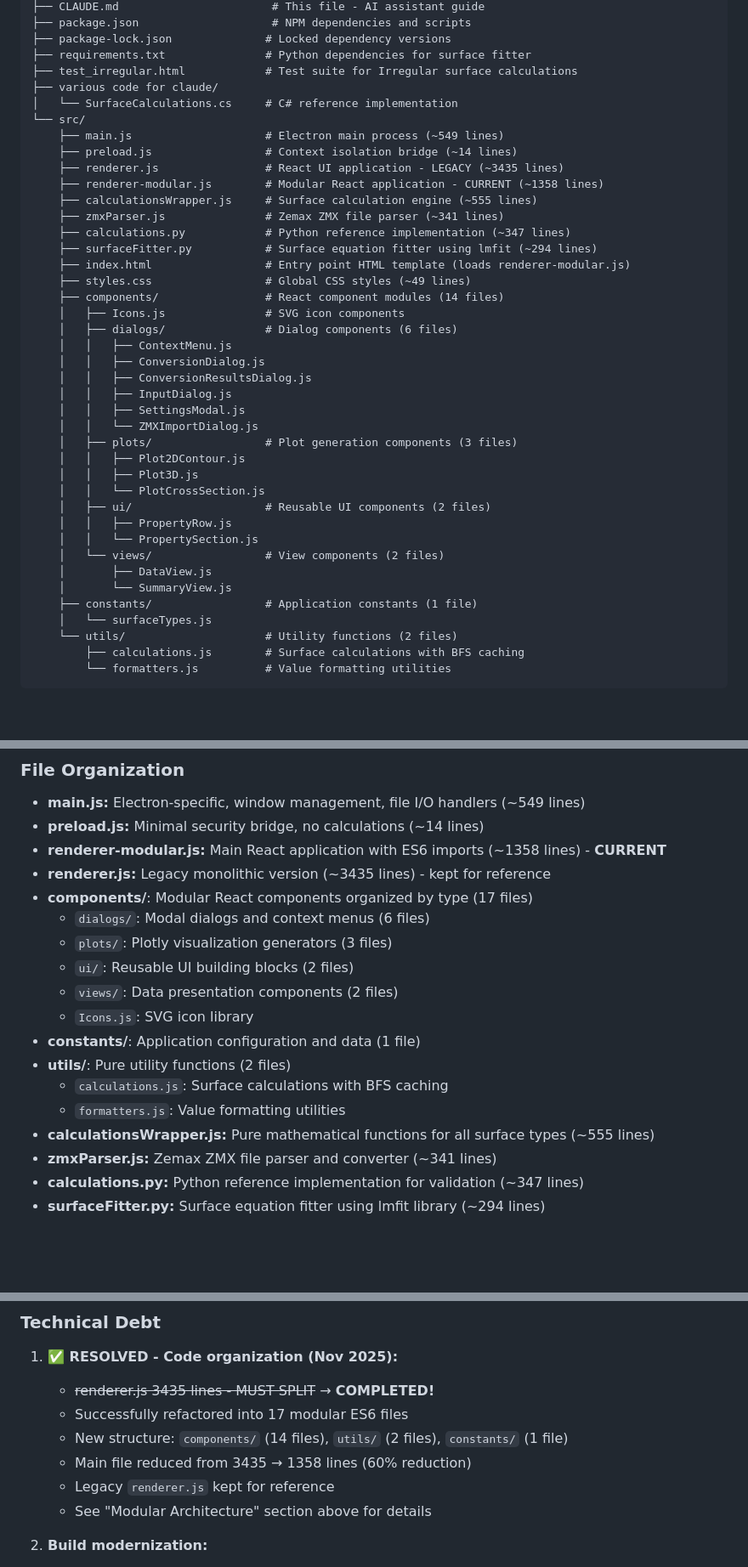
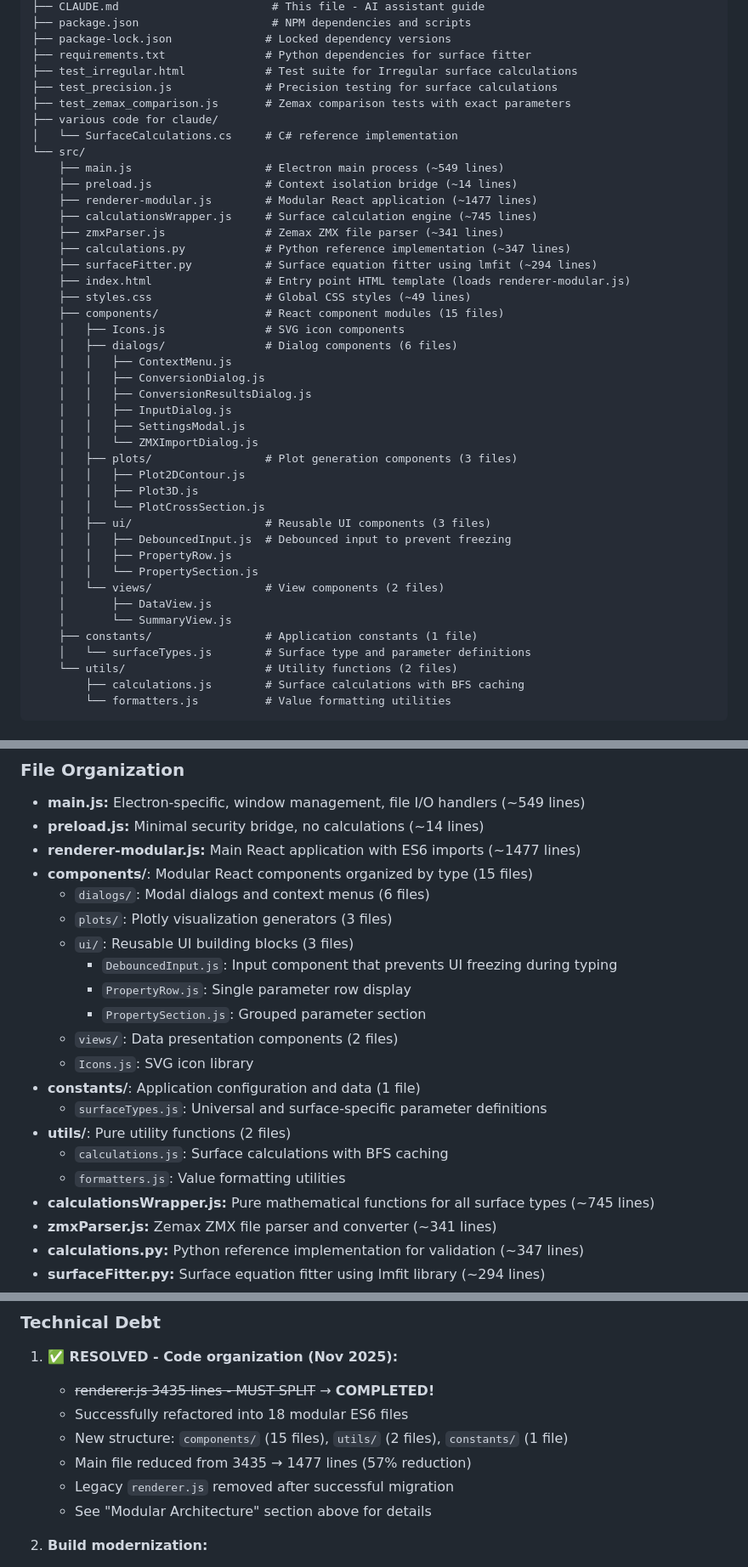
Before and after one commit to JagermeisterLover/SurfaceExpert, a Markdown page: CLAUDE.md, 3 parts joined by grey strips. Shown at 85% size. Rendered like a GitHub page; blank space fills up the shorter version.

```diff
--- a/CLAUDE.md
+++ b/CLAUDE.md
@@ -24,20 +24,21 @@ SurfaceExpert/
 ├── package-lock.json              # Locked dependency versions
 ├── requirements.txt               # Python dependencies for surface fitter
 ├── test_irregular.html            # Test suite for Irregular surface calculations
+├── test_precision.js              # Precision testing for surface calculations
+├── test_zemax_comparison.js       # Zemax comparison tests with exact parameters
 ├── various code for claude/
 │   └── SurfaceCalculations.cs     # C# reference implementation
 └── src/
     ├── main.js                    # Electron main process (~549 lines)
     ├── preload.js                 # Context isolation bridge (~14 lines)
-    ├── renderer.js                # React UI application - LEGACY (~3435 lines)
-    ├── renderer-modular.js        # Modular React application - CURRENT (~1358 lines)
-    ├── calculationsWrapper.js     # Surface calculation engine (~555 lines)
+    ├── renderer-modular.js        # Modular React application (~1477 lines)
+    ├── calculationsWrapper.js     # Surface calculation engine (~745 lines)
     ├── zmxParser.js               # Zemax ZMX file parser (~341 lines)
     ├── calculations.py            # Python reference implementation (~347 lines)
     ├── surfaceFitter.py           # Surface equation fitter using lmfit (~294 lines)
     ├── index.html                 # Entry point HTML template (loads renderer-modular.js)
     ├── styles.css                 # Global CSS styles (~49 lines)
-    ├── components/                # React component modules (14 files)
+    ├── components/                # React component modules (15 files)
     │   ├── Icons.js               # SVG icon components
     │   ├── dialogs/               # Dialog components (6 files)
     │   │   ├── ContextMenu.js
@@ -50,14 +51,15 @@ SurfaceExpert/
     │   │   ├── Plot2DContour.js
     │   │   ├── Plot3D.js
     │   │   └── PlotCrossSection.js
-    │   ├── ui/                    # Reusable UI components (2 files)
+    │   ├── ui/                    # Reusable UI components (3 files)
+    │   │   ├── DebouncedInput.js  # Debounced input to prevent freezing
     │   │   ├── PropertyRow.js
     │   │   └── PropertySection.js
     │   └── views/                 # View components (2 files)
     │       ├── DataView.js
     │       └── SummaryView.js
     ├── constants/                 # Application constants (1 file)
-    │   └── surfaceTypes.js
+    │   └── surfaceTypes.js        # Surface type and parameter definitions
     └── utils/                     # Utility functions (2 files)
         ├── calculations.js        # Surface calculations with BFS caching
         └── formatters.js          # Value formatting utilities
@@ -437,19 +469,22 @@ surfaces.push(newSurface);               // ✗ Bad
 
 - **main.js:** Electron-specific, window management, file I/O handlers (~549 lines)
 - **preload.js:** Minimal security bridge, no calculations (~14 lines)
-- **renderer-modular.js:** Main React application with ES6 imports (~1358 lines) - **CURRENT**
-- **renderer.js:** Legacy monolithic version (~3435 lines) - kept for reference
-- **components/**: Modular React components organized by type (17 files)
+- **renderer-modular.js:** Main React application with ES6 imports (~1477 lines)
+- **components/**: Modular React components organized by type (15 files)
   - `dialogs/`: Modal dialogs and context menus (6 files)
   - `plots/`: Plotly visualization generators (3 files)
-  - `ui/`: Reusable UI building blocks (2 files)
+  - `ui/`: Reusable UI building blocks (3 files)
+    - `DebouncedInput.js`: Input component that prevents UI freezing during typing
+    - `PropertyRow.js`: Single parameter row display
+    - `PropertySection.js`: Grouped parameter section
   - `views/`: Data presentation components (2 files)
   - `Icons.js`: SVG icon library
 - **constants/**: Application configuration and data (1 file)
+  - `surfaceTypes.js`: Universal and surface-specific parameter definitions
 - **utils/**: Pure utility functions (2 files)
   - `calculations.js`: Surface calculations with BFS caching
   - `formatters.js`: Value formatting utilities
-- **calculationsWrapper.js:** Pure mathematical functions for all surface types (~555 lines)
+- **calculationsWrapper.js:** Pure mathematical functions for all surface types (~745 lines)
 - **zmxParser.js:** Zemax ZMX file parser and converter (~341 lines)
 - **calculations.py:** Python reference implementation for validation (~347 lines)
 - **surfaceFitter.py:** Surface equation fitter using lmfit library (~294 lines)
@@ -675,10 +740,10 @@ Current cache: Best-fit sphere parameters (Map with JSON key)
 
 1. **✅ RESOLVED - Code organization (Nov 2025):**
    - ~~renderer.js 3435 lines - MUST SPLIT~~ → **COMPLETED!**
-   - Successfully refactored into 17 modular ES6 files
-   - New structure: `components/` (14 files), `utils/` (2 files), `constants/` (1 file)
-   - Main file reduced from 3435 → 1358 lines (60% reduction)
-   - Legacy `renderer.js` kept for reference
+   - Successfully refactored into 18 modular ES6 files
+   - New structure: `components/` (15 files), `utils/` (2 files), `constants/` (1 file)
+   - Main file reduced from 3435 → 1477 lines (57% reduction)
+   - Legacy `renderer.js` removed after successful migration
    - See "Modular Architecture" section above for details
 
 2. **Build modernization:**
```
Also changed, not shown: other parts of CLAUDE.md (+84 -21 lines).
